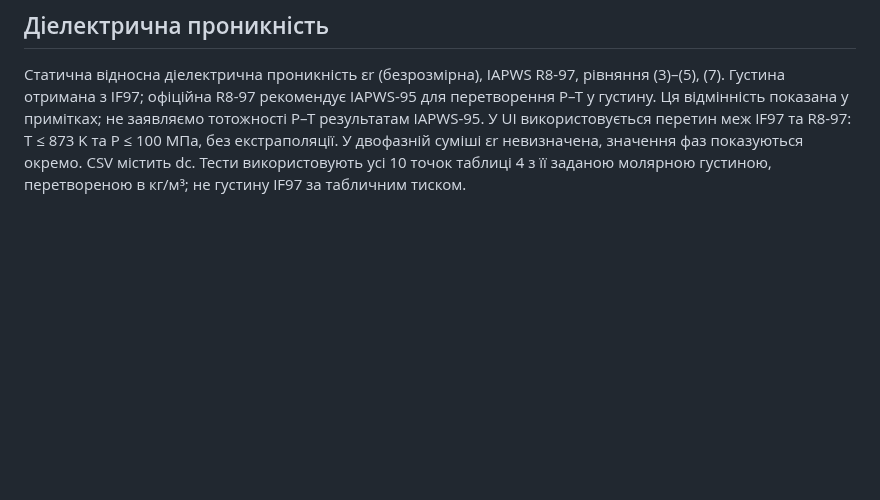
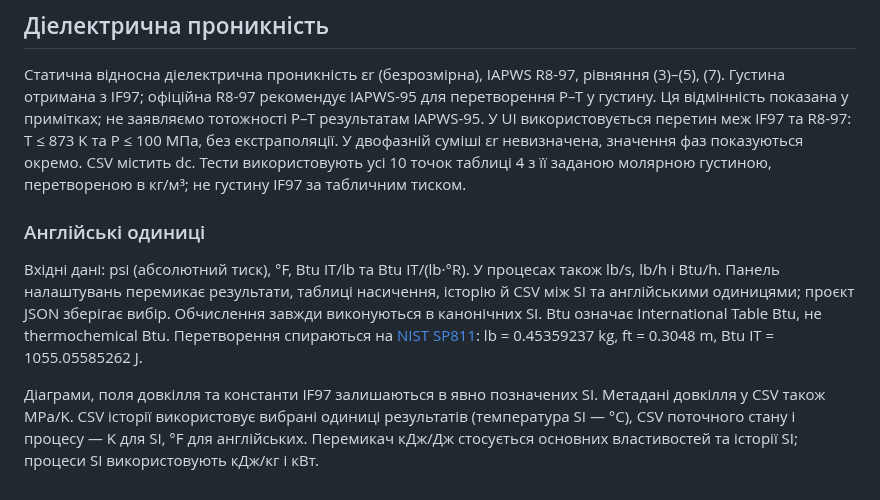
Before and after one commit to lamerroma/water-steam-if97, a Markdown page: README.md, the part around the change. Rendered like a GitHub page; blank space fills up the shorter version.

```diff
--- a/README.md
+++ b/README.md
@@ -127,3 +127,9 @@ ex = (h − h₀) − T₀(s − s₀), кДж/кг. Опорний стан в
 ## Діелектрична проникність
 
 Статична відносна діелектрична проникність εr (безрозмірна), IAPWS R8-97, рівняння (3)–(5), (7). Густина отримана з IF97; офіційна R8-97 рекомендує IAPWS-95 для перетворення P–T у густину. Ця відмінність показана у примітках; не заявляємо тотожності P–T результатам IAPWS-95. У UI використовується перетин меж IF97 та R8-97: T ≤ 873 K та P ≤ 100 МПа, без екстраполяції. У двофазній суміші εr невизначена, значення фаз показуються окремо. CSV містить dc. Тести використовують усі 10 точок таблиці 4 з її заданою молярною густиною, перетвореною в кг/м³; не густину IF97 за табличним тиском.
+
+### Англійські одиниці
+
+Вхідні дані: psi (абсолютний тиск), °F, Btu IT/lb та Btu IT/(lb·°R). У процесах також lb/s, lb/h і Btu/h. Панель налаштувань перемикає результати, таблиці насичення, історію й CSV між SI та англійськими одиницями; проєкт JSON зберігає вибір. Обчислення завжди виконуються в канонічних SI. Btu означає International Table Btu, не thermochemical Btu. Перетворення спираються на [NIST SP811](https://www.nist.gov/pml/special-publication-811/nist-guide-si-appendix-b-conversion-factors/nist-guide-si-appendix-b9): lb = 0.45359237 kg, ft = 0.3048 m, Btu IT = 1055.05585262 J.
+
+Діаграми, поля довкілля та константи IF97 залишаються в явно позначених SI. Метадані довкілля у CSV також MPa/K. CSV історії використовує вибрані одиниці результатів (температура SI — °C), CSV поточного стану і процесу — K для SI, °F для англійських. Перемикач кДж/Дж стосується основних властивостей та історії SI; процеси SI використовують кДж/кг і кВт.
```
Also changed, not shown: docs/COMPARISON.md (+6 -0 lines), docs/english-units.png (added), 9 other files.
